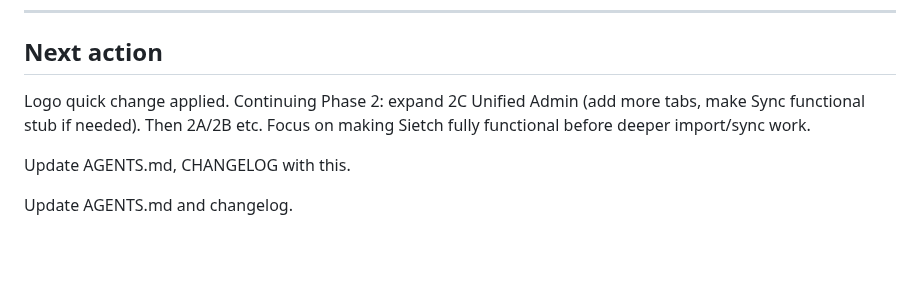
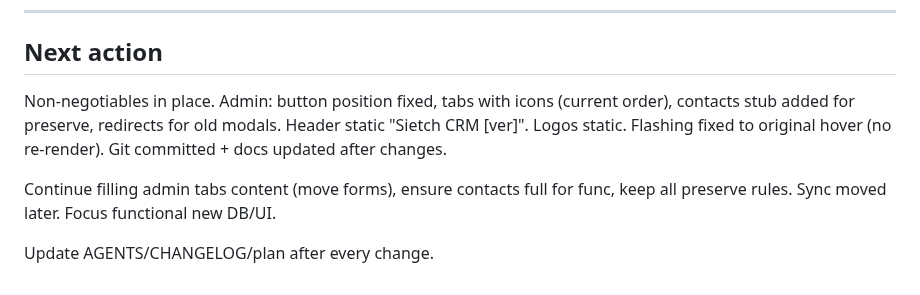
Before and after one commit to kachapman/onlyoffice-crm-kanban, a Markdown page: sietch-crm-plan.md, the part around the change. Rendered like a GitHub page; blank space fills up the shorter version.

Commit message:
docs: update plan next action + non-negotiables

```diff
--- a/sietch-crm-plan.md
+++ b/sietch-crm-plan.md
@@ -169,8 +169,8 @@ Goal: Fix the remaining UI/JS bugs so the dashboard is usable against the local
 
 ## Next action
 
-Logo quick change applied. Continuing Phase 2: expand 2C Unified Admin (add more tabs, make Sync functional stub if needed). Then 2A/2B etc. Focus on making Sietch fully functional before deeper import/sync work.
+Non-negotiables in place. Admin: button position fixed, tabs with icons (current order), contacts stub added for preserve, redirects for old modals. Header static "Sietch CRM [ver]". Logos static. Flashing fixed to original hover (no re-render). Git committed + docs updated after changes.
 
-Update AGENTS.md, CHANGELOG with this.
+Continue filling admin tabs content (move forms), ensure contacts full for func, keep all preserve rules. Sync moved later. Focus functional new DB/UI.
 
-Update AGENTS.md and changelog.
+Update AGENTS/CHANGELOG/plan after every change.
```
